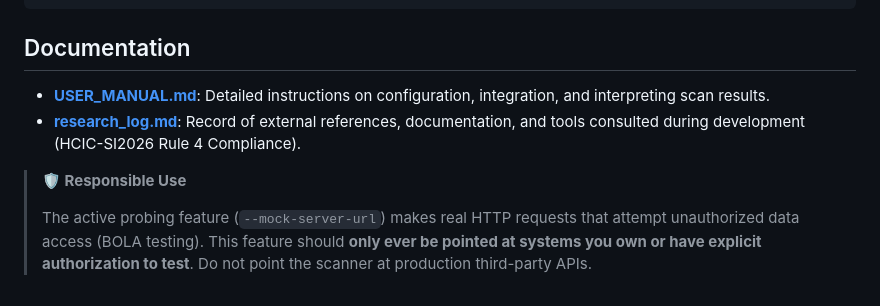
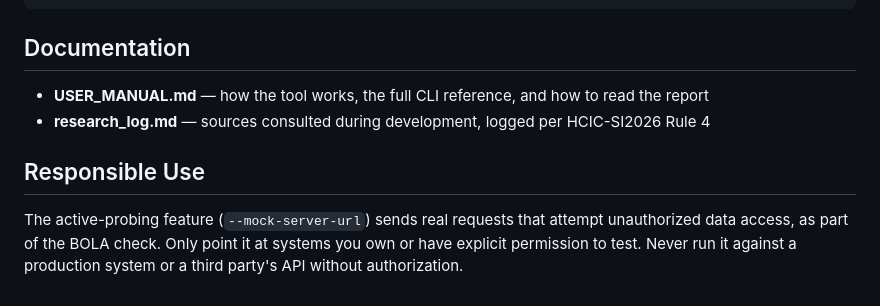
Before and after one commit to ekansh-jaiswal/ShadowAPI-Scanner, a Markdown page: README.md, the part around one of its changes. Drawn GitHub-style.

```diff
--- a/README.md
+++ b/README.md
@@ -76,9 +76,9 @@ We have pre-generated example reports to demonstrate the scanner's capabilities
 
 ## Documentation
 
-- [**USER_MANUAL.md**](./USER_MANUAL.md): Detailed instructions on configuration, integration, and interpreting scan results.
-- [**research_log.md**](./research_log.md): Record of external references, documentation, and tools consulted during development (HCIC-SI2026 Rule 4 Compliance).
+- **USER_MANUAL.md** — how the tool works, the full CLI reference, and how to read the report
+- **research_log.md** — sources consulted during development, logged per HCIC-SI2026 Rule 4
 
-> **🛡️ Responsible Use**
->
-> The active probing feature (`--mock-server-url`) makes real HTTP requests that attempt unauthorized data access (BOLA testing). This feature should **only ever be pointed at systems you own or have explicit authorization to test**. Do not point the scanner at production third-party APIs.
+## Responsible Use
+
+The active-probing feature (`--mock-server-url`) sends real requests that attempt unauthorized data access, as part of the BOLA check. Only point it at systems you own or have explicit permission to test. Never run it against a production system or a third party's API without authorization.
```
Also changed, not shown: other parts of README.md (+37 -37 lines).
